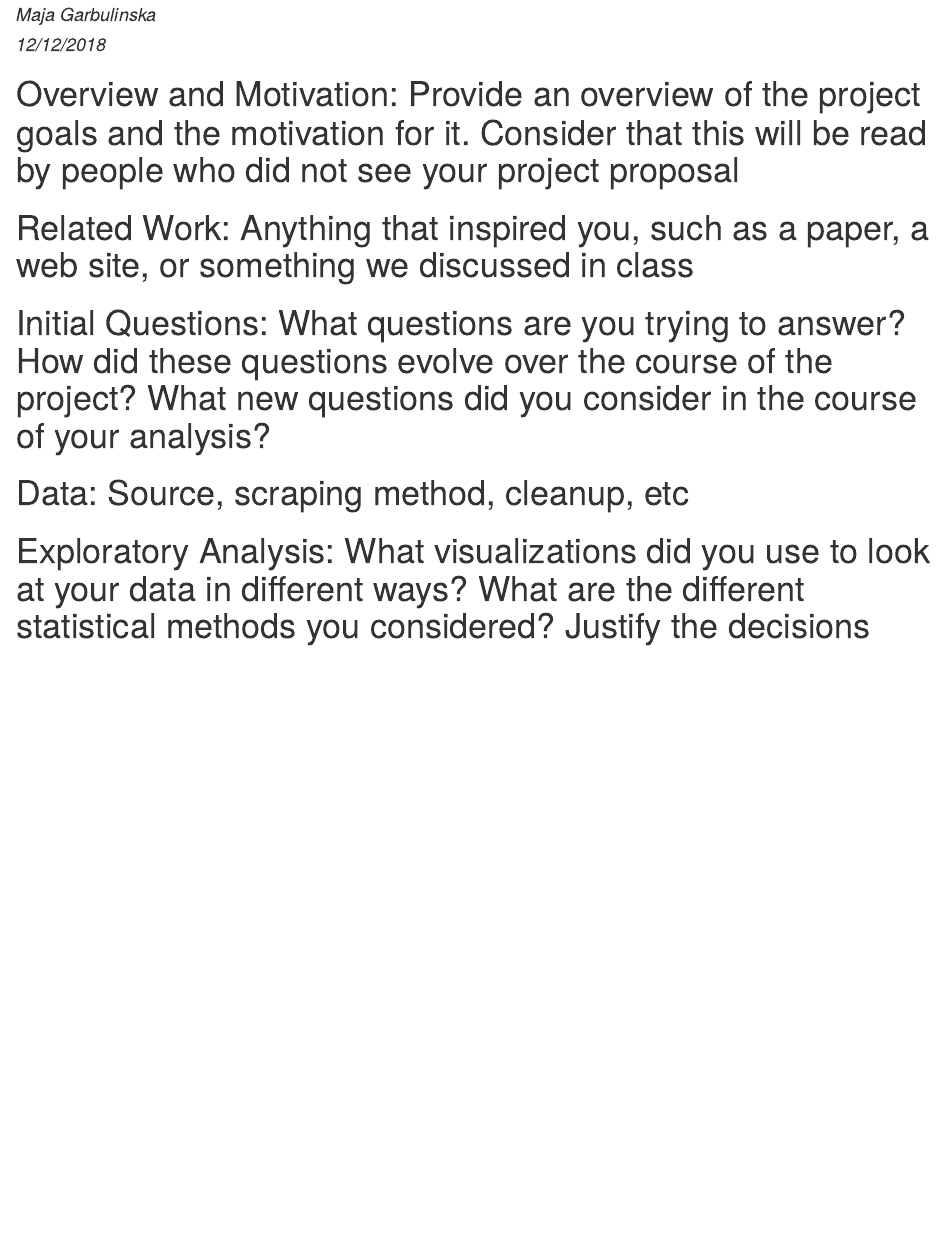
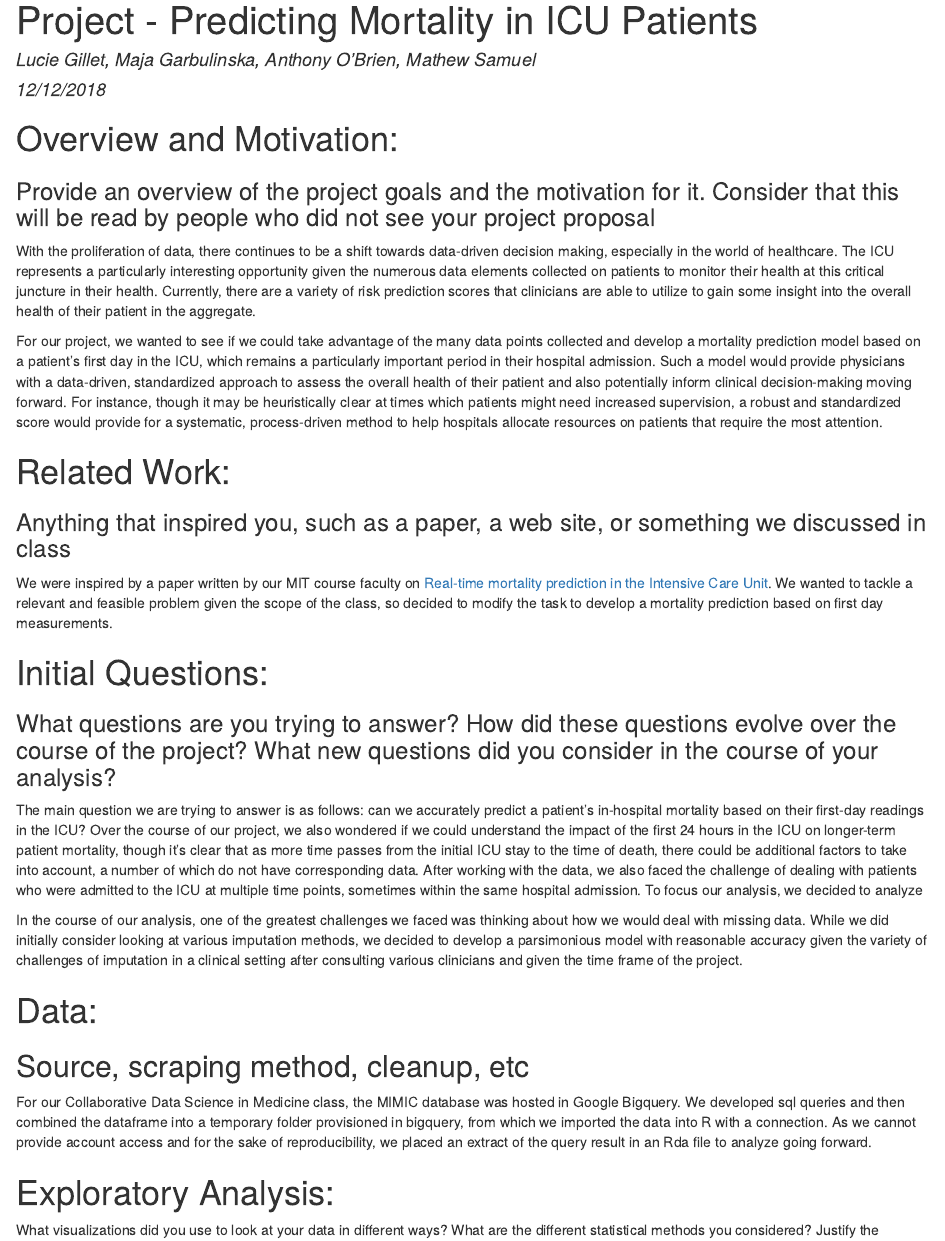
Before and after one commit to atobrien/Predicting-first-24-hour-mortality-with-multiple-ML-methods, an R Markdown document (ML_pipeline/Project.Rmd): the page in a window 1100 px wide, from 70 px down before the commit and from 20 px down after it. The pictures show the output file ML_pipeline/Project.html that the author committed with the source, opened offline.

Commit message:
updated description to the questions asked in prompt, check project.Rmd file!

````diff
--- a/ML_pipeline/Project.Rmd
+++ b/ML_pipeline/Project.Rmd
@@ -1,6 +1,6 @@
 ---
 title: "Project - Predicting Mortality in ICU Patients"
-author: "Maja Garbulinska"
+author: "Lucie Gillet, Maja Garbulinska, Anthony O'Brien, Mathew Samuel"
 date: "12/12/2018"
 output: html_document
 ---
@@ -15,24 +15,34 @@
 ```
 
 # Overview and Motivation:
+###Provide an overview of the project goals and the motivation for it. Consider that this will be read by people who did not see your project proposal
 
-Provide an overview of the project goals and the motivation for it. Consider that this will be read by people who did not see your project proposal
+With the proliferation of data, there continues to be a shift towards data-driven decision making, especially in the world of healthcare. The ICU represents a particularly interesting opportunity given the numerous data elements collected on patients to monitor their health at this critical juncture in their health. Currently, there are a variety of risk prediction scores that clinicians are able to utilize to gain some insight into the overall health of their patient in the aggregate.
+
+For our project, we wanted to see if we could take advantage of the many data points collected and develop a mortality prediction model based on a patient's first day in the ICU, which remains a particularly important period in their hospital admission. Such a model would provide physicians with a data-driven, standardized approach to assess the overall health of their patient and also potentially inform clinical decision-making moving forward. For instance, though it may be heuristically clear at times which patients might need increased supervision, a robust and standardized score would provide for a systematic, process-driven method to help hospitals allocate resources on patients that require the most attention.
 
 # Related Work:
+###Anything that inspired you, such as a paper, a web site, or something we discussed in class
 
-Anything that inspired you, such as a paper, a web site, or something we discussed in class
+We were inspired by a paper written by our MIT course faculty on [Real-time mortality prediction in the Intensive Care Unit](https://www.ncbi.nlm.nih.gov/pmc/articles/PMC5977709/). We wanted to tackle a relevant and feasible problem given the scope of the class, so decided to modify the task to develop a mortality prediction based on first day measurements.
 
 # Initial Questions:
+###What questions are you trying to answer? How did these questions evolve over the course of the project? What new questions did you consider in the course of your analysis?
 
-What questions are you trying to answer? How did these questions evolve over the course of the project? What new questions did you consider in the course of your analysis?
+The main question we are trying to answer is as follows: can we accurately predict a patient's in-hospital mortality based on their first-day readings in the ICU? Over the course of our project, we also wondered if we could understand the impact of the first 24 hours in the ICU on longer-term patient mortality, though it's clear that as more time passes from the initial ICU stay to the time of death, there could be additional factors to take into account, a number of which do not have corresponding data. After working with the data, we also faced the challenge of dealing with patients who were admitted to the ICU at multiple time points, sometimes within the same hospital admission. To focus our analysis, we decided to analyze
+
+In the course of our analysis, one of the greatest challenges we faced was thinking about how we would deal with missing data. While we did initially consider looking at various imputation methods, we decided to develop a parsimonious model with reasonable accuracy given the variety of challenges of imputation in a clinical setting after consulting various clinicians and given the time frame of the project.
 
 # Data:
+##Source, scraping method, cleanup, etc
 
-Source, scraping method, cleanup, etc
+For our Collaborative Data Science in Medicine class, the MIMIC database was hosted in Google Bigquery. We developed sql queries and then combined the dataframe into a temporary folder provisioned in bigquery, from which we imported the data into R with a connection. As we cannot provide account access and for the sake of reproducibility, we placed an extract of the query result in an Rda file to analyze going forward.
 
 # Exploratory Analysis:
 
 What visualizations did you use to look at your data in different ways? What are the different statistical methods you considered? Justify the decisions you made, and show any major changes to your ideas. How did you reach these conclusions?
+
+
 
 # Final Analysis: What did you learn about the data? How did you answer the questions? How can you justify your answers?
 ```{r}
````
Also changed, not shown: ML_pipeline/Project.html.
